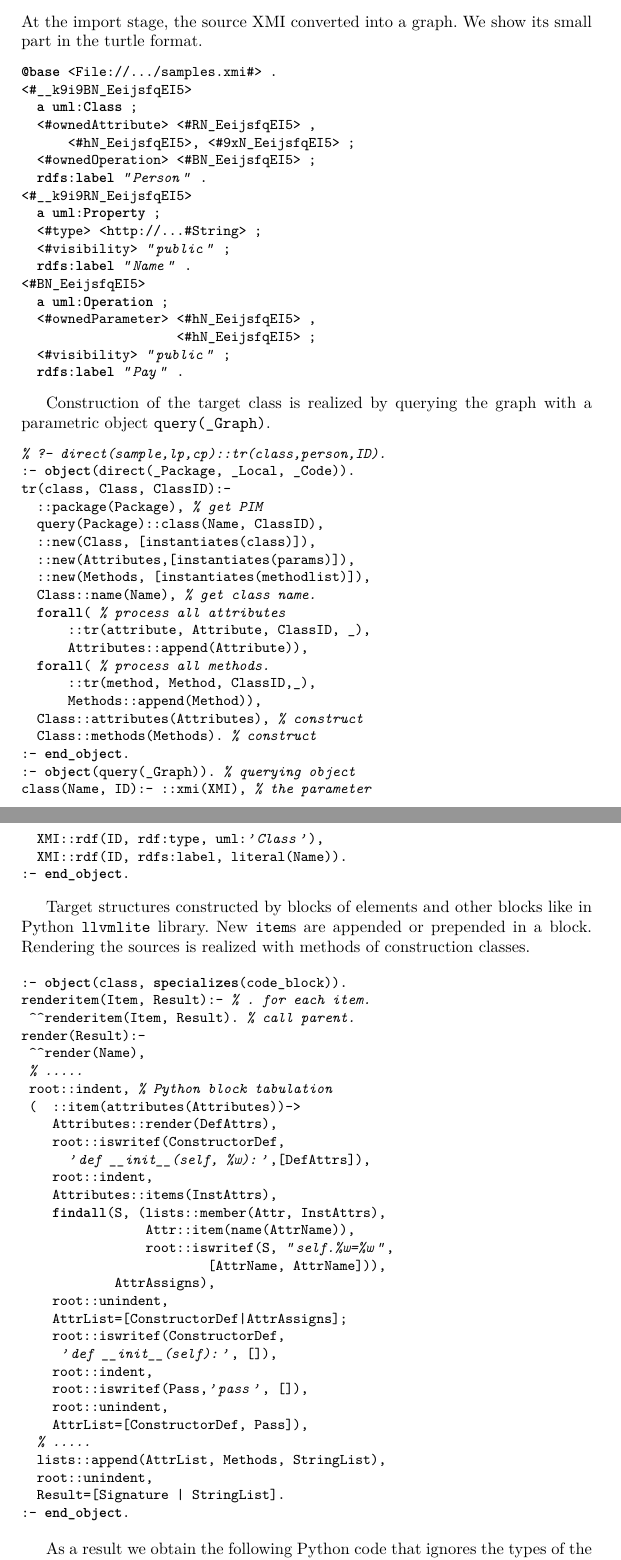
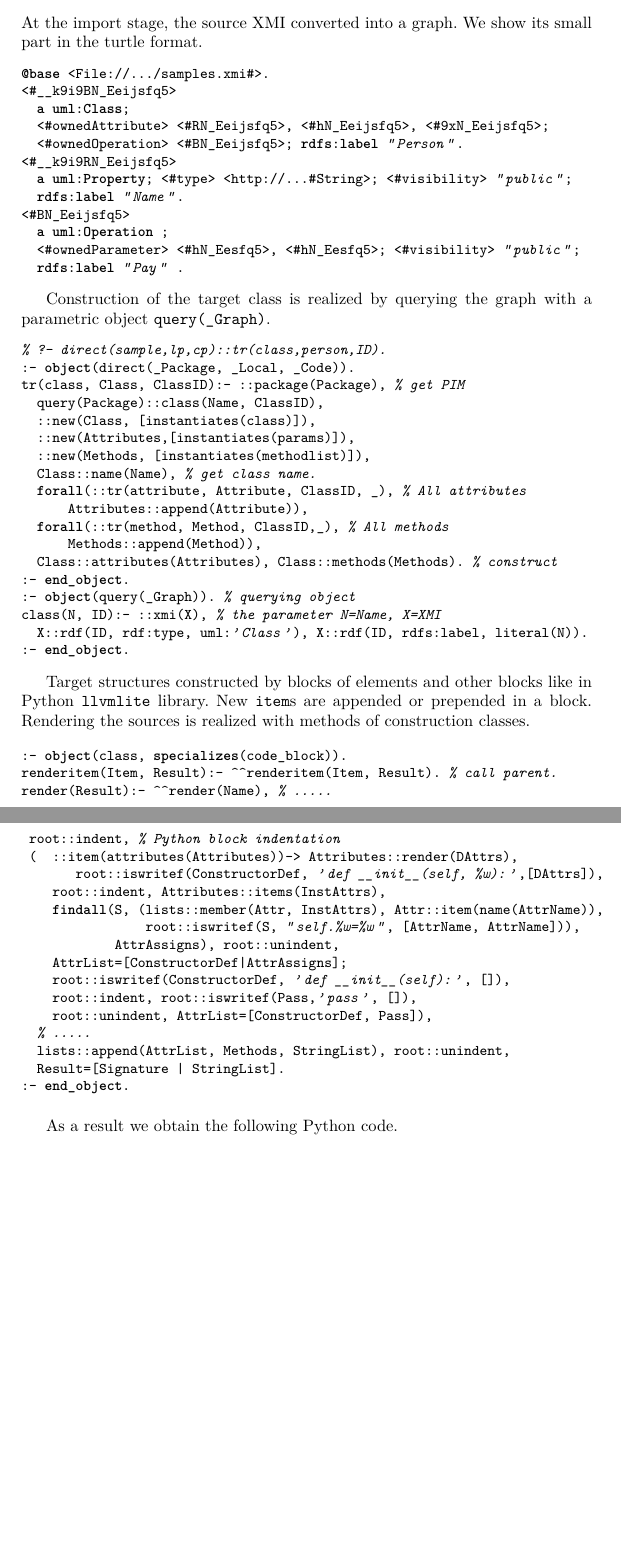
Before and after one commit to eugeneai/papers-2018, a LaTeX thesis (icist/mda-paper.tex): two parts of pages 7 and 8 of 12, joined at a grey line, cut so that both start at the same text, the shorter picture padded with empty space. Compiled offline with XeLaTeX.

Commit message:
Added the simple example.

```diff
--- a/icist/mda-paper.tex
+++ b/icist/mda-paper.tex
@@ -222,23 +222,17 @@ Consider some transformation rules. In order to import PIM we need to create hol
 \end{minted}
 At the import stage, the source XMI converted into a graph.  We show its small part in the turtle format.
 \begin{minted}{turtle}
-@base <File://.../samples.xmi#> .
-<#__k9i9BN_EeijsfqEI5>
-  a uml:Class ;
-  <#ownedAttribute> <#RN_EeijsfqEI5> ,
-      <#hN_EeijsfqEI5>, <#9xN_EeijsfqEI5> ;
-  <#ownedOperation> <#BN_EeijsfqEI5> ;
-  rdfs:label "Person" .
-<#__k9i9RN_EeijsfqEI5>
-  a uml:Property ;
-  <#type> <http://...#String> ;
-  <#visibility> "public" ;
-  rdfs:label "Name" .
-<#BN_EeijsfqEI5>
+@base <File://.../samples.xmi#>.
+<#__k9i9BN_Eeijsfq5>
+  a uml:Class;
+  <#ownedAttribute> <#RN_Eeijsfq5>, <#hN_Eeijsfq5>, <#9xN_Eeijsfq5>;
+  <#ownedOperation> <#BN_Eeijsfq5>; rdfs:label "Person".
+<#__k9i9RN_Eeijsfq5>
+  a uml:Property; <#type> <http://...#String>; <#visibility> "public";
+  rdfs:label "Name".
+<#BN_Eeijsfq5>
   a uml:Operation ;
-  <#ownedParameter> <#hN_EeijsfqEI5> ,
-                    <#hN_EeijsfqEI5> ;
-  <#visibility> "public" ;
+  <#ownedParameter> <#hN_Eesfq5>, <#hN_Eesfq5>; <#visibility> "public";
   rdfs:label "Pay" .
 \end{minted}
 
@@ -246,26 +240,21 @@ Construction of the target class is realized by querying the graph with a parame
 \begin{minted}{logtalk}
 % ?- direct(sample,lp,cp)::tr(class,person,ID).
 :- object(direct(_Package, _Local, _Code)).
-tr(class, Class, ClassID):-
-  ::package(Package), % get PIM
+tr(class, Class, ClassID):- ::package(Package), % get PIM
   query(Package)::class(Name, ClassID),
   ::new(Class, [instantiates(class)]),
   ::new(Attributes,[instantiates(params)]),
   ::new(Methods, [instantiates(methodlist)]),
   Class::name(Name), % get class name.
-  forall( % process all attributes
-      ::tr(attribute, Attribute, ClassID, _),
+  forall(::tr(attribute, Attribute, ClassID, _), % All attributes
       Attributes::append(Attribute)),
-  forall( % process all methods.
-      ::tr(method, Method, ClassID,_),
+  forall(::tr(method, Method, ClassID,_), % All methods
       Methods::append(Method)),
-  Class::attributes(Attributes), % construct
-  Class::methods(Methods). % construct
+  Class::attributes(Attributes), Class::methods(Methods). % construct
 :- end_object.
 :- object(query(_Graph)). % querying object
-class(Name, ID):- ::xmi(XMI), % the parameter
-  XMI::rdf(ID, rdf:type, uml:'Class'),
-  XMI::rdf(ID, rdfs:label, literal(Name)).
+class(N, ID):- ::xmi(X), % the parameter N=Name, X=XMI
+  X::rdf(ID, rdf:type, uml:'Class'), X::rdf(ID, rdfs:label, literal(N)).
 :- end_object.
 \end{minted}
 
@@ -273,39 +262,26 @@ Target structures constructed by blocks of elements and other blocks like in Pyt
 
 \begin{minted}{logtalk}
 :- object(class, specializes(code_block)).
-renderitem(Item, Result):- % . for each item.
- ^^renderitem(Item, Result). % call parent.
-render(Result):-
- ^^render(Name),
- % .....
- root::indent, % Python block tabulation
- (  ::item(attributes(Attributes))->
-    Attributes::render(DefAttrs),
-    root::iswritef(ConstructorDef,
-      'def __init__(self, %w):',[DefAttrs]),
-    root::indent,
-    Attributes::items(InstAttrs),
-    findall(S, (lists::member(Attr, InstAttrs),
-                Attr::item(name(AttrName)),
-                root::iswritef(S, "self.%w=%w",
-                        [AttrName, AttrName])),
-            AttrAssigns),
-    root::unindent,
+renderitem(Item, Result):- ^^renderitem(Item, Result). % call parent.
+render(Result):- ^^render(Name), % .....
+ root::indent, % Python block indentation
+ (  ::item(attributes(Attributes))-> Attributes::render(DAttrs),
+       root::iswritef(ConstructorDef, 'def __init__(self, %w):',[DAttrs]),
+    root::indent, Attributes::items(InstAttrs),
+    findall(S, (lists::member(Attr, InstAttrs), Attr::item(name(AttrName)),
+                root::iswritef(S, "self.%w=%w", [AttrName, AttrName])),
+            AttrAssigns), root::unindent,
     AttrList=[ConstructorDef|AttrAssigns];
-    root::iswritef(ConstructorDef,
-     'def __init__(self):', []),
-    root::indent,
-    root::iswritef(Pass,'pass', []),
-    root::unindent,
-    AttrList=[ConstructorDef, Pass]),
+    root::iswritef(ConstructorDef, 'def __init__(self):', []),
+    root::indent, root::iswritef(Pass,'pass', []),
+    root::unindent, AttrList=[ConstructorDef, Pass]),
   % .....
-  lists::append(AttrList, Methods, StringList),
-  root::unindent,
+  lists::append(AttrList, Methods, StringList), root::unindent,
   Result=[Signature | StringList].
 :- end_object.
 \end{minted}
 
-As a result we obtain the following Python code that ignores the types of the entities.
+As a result we obtain the following Python code.
 \begin{minted}{python}
 # ?- person::render_to(write).
 class Person:
```
